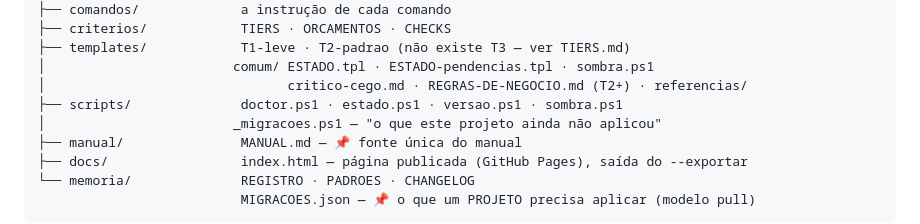
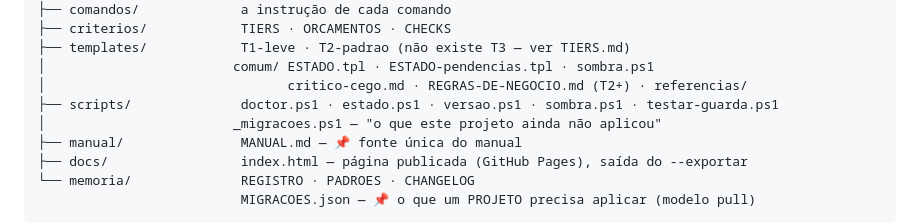
Before and after one commit to Leozinhobh77/harness, a Markdown page: SKILL.md, the part around the change. Rendered like a GitHub page.

Commit message:
docs: arvore do SKILL.md cita scripts/testar-guarda.ps1
Co-Authored-By: Claude Opus 5.5 <noreply@anthropic.com>

```diff
--- a/SKILL.md
+++ b/SKILL.md
@@ -83,7 +83,7 @@ harness/
 ├── templates/            T1-leve · T2-padrao (não existe T3 — ver TIERS.md)
 │                        comum/ ESTADO.tpl · ESTADO-pendencias.tpl · sombra.ps1
 │                               critico-cego.md · REGRAS-DE-NEGOCIO.md (T2+) · referencias/
-├── scripts/              doctor.ps1 · estado.ps1 · versao.ps1 · sombra.ps1
+├── scripts/              doctor.ps1 · estado.ps1 · versao.ps1 · sombra.ps1 · testar-guarda.ps1
 │                        _migracoes.ps1 — "o que este projeto ainda não aplicou"
 ├── manual/               MANUAL.md — 📌 fonte única do manual
 ├── docs/                 index.html — página publicada (GitHub Pages), saída do --exportar
```
